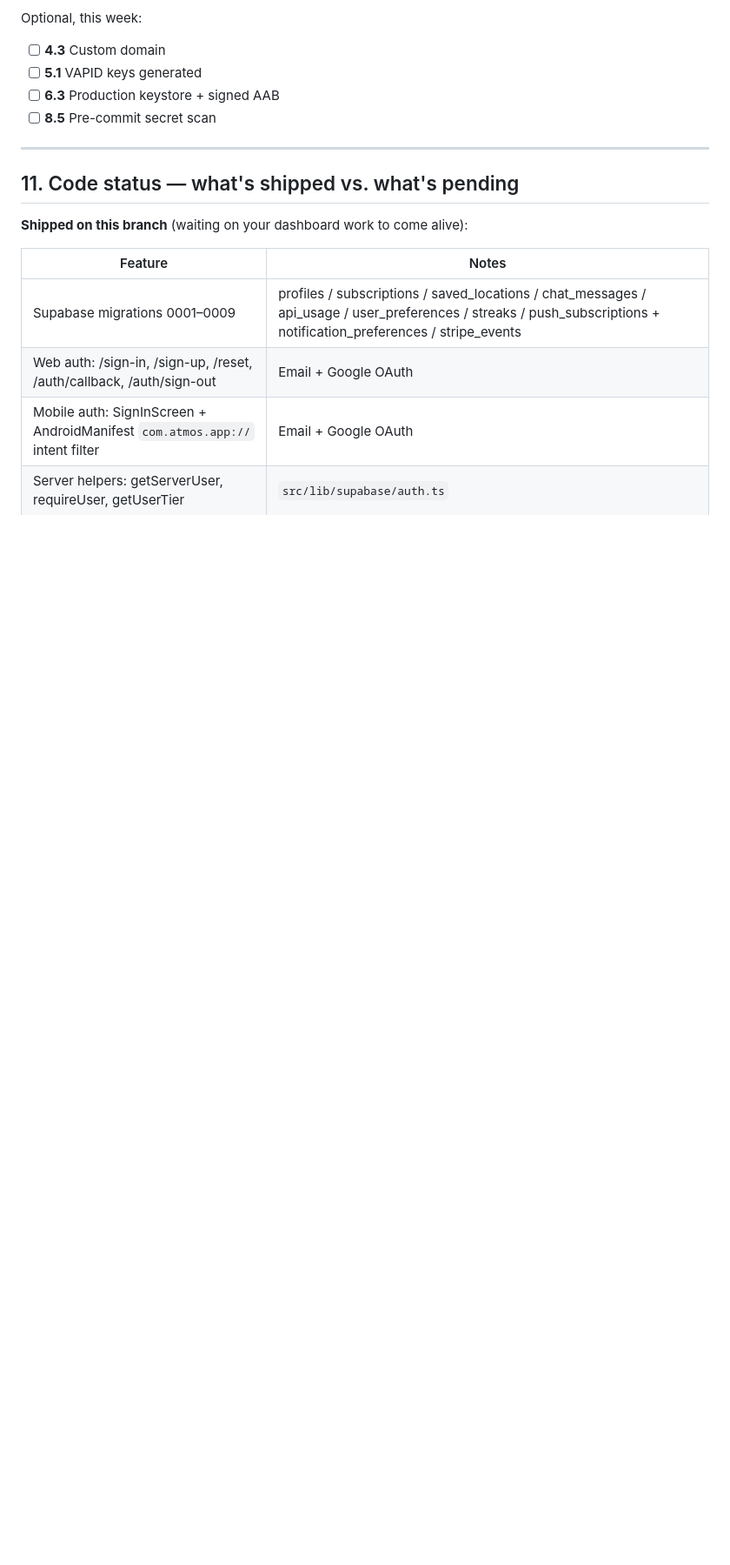
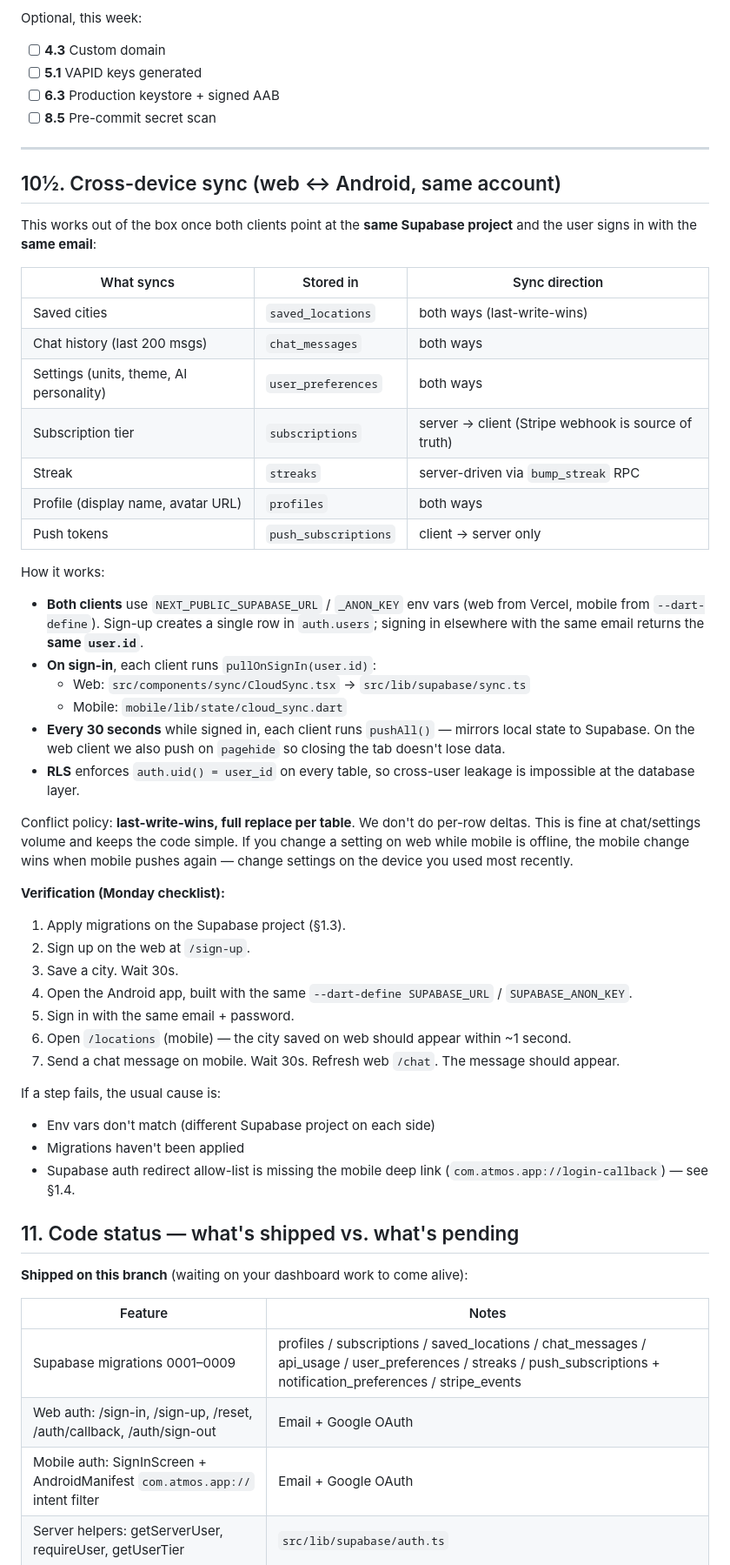
Before and after one commit to ofonn/atmos, a Markdown page: docs/SETUP.md, the part around the change. Shown at 87% size. GitHub-like rendering; blank space fills up the shorter version.

Commit message:
docs: cross-device sync section in SETUP.md
Documents exactly what syncs across web ↔ Android when the same email
signs in on both, including the 30s push cadence, RLS guarantees,
last-write-wins conflict policy, and a 7-step verification checklist
to run Monday after migrations + env vars land.

```diff
--- a/docs/SETUP.md
+++ b/docs/SETUP.md
@@ -503,6 +503,60 @@ Optional, this week:
 
 ---
 
+## 10½. Cross-device sync (web ↔ Android, same account)
+
+This works out of the box once both clients point at the **same Supabase
+project** and the user signs in with the **same email**:
+
+| What syncs | Stored in | Sync direction |
+|---|---|---|
+| Saved cities | `saved_locations` | both ways (last-write-wins) |
+| Chat history (last 200 msgs) | `chat_messages` | both ways |
+| Settings (units, theme, AI personality) | `user_preferences` | both ways |
+| Subscription tier | `subscriptions` | server → client (Stripe webhook is source of truth) |
+| Streak | `streaks` | server-driven via `bump_streak` RPC |
+| Profile (display name, avatar URL) | `profiles` | both ways |
+| Push tokens | `push_subscriptions` | client → server only |
+
+How it works:
+
+- **Both clients** use `NEXT_PUBLIC_SUPABASE_URL` / `_ANON_KEY` env vars
+  (web from Vercel, mobile from `--dart-define`). Sign-up creates a
+  single row in `auth.users`; signing in elsewhere with the same email
+  returns the **same `user.id`**.
+- **On sign-in**, each client runs `pullOnSignIn(user.id)`:
+  - Web: `src/components/sync/CloudSync.tsx` → `src/lib/supabase/sync.ts`
+  - Mobile: `mobile/lib/state/cloud_sync.dart`
+- **Every 30 seconds** while signed in, each client runs `pushAll()` —
+  mirrors local state to Supabase. On the web client we also push on
+  `pagehide` so closing the tab doesn't lose data.
+- **RLS** enforces `auth.uid() = user_id` on every table, so cross-user
+  leakage is impossible at the database layer.
+
+Conflict policy: **last-write-wins, full replace per table**. We don't
+do per-row deltas. This is fine at chat/settings volume and keeps the
+code simple. If you change a setting on web while mobile is offline,
+the mobile change wins when mobile pushes again — change settings on
+the device you used most recently.
+
+**Verification (Monday checklist):**
+1. Apply migrations on the Supabase project (§1.3).
+2. Sign up on the web at `/sign-up`.
+3. Save a city. Wait 30s.
+4. Open the Android app, built with the same `--dart-define
+   SUPABASE_URL` / `SUPABASE_ANON_KEY`.
+5. Sign in with the same email + password.
+6. Open `/locations` (mobile) — the city saved on web should appear
+   within ~1 second.
+7. Send a chat message on mobile. Wait 30s. Refresh web `/chat`. The
+   message should appear.
+
+If a step fails, the usual cause is:
+- Env vars don't match (different Supabase project on each side)
+- Migrations haven't been applied
+- Supabase auth redirect allow-list is missing the mobile deep link
+  (`com.atmos.app://login-callback`) — see §1.4.
+
 ## 11. Code status — what's shipped vs. what's pending
 
 **Shipped on this branch** (waiting on your dashboard work to come alive):
```
